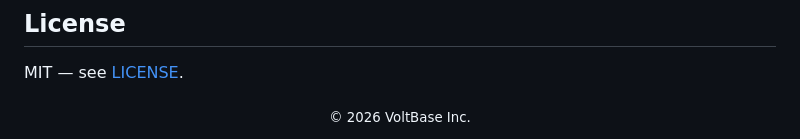
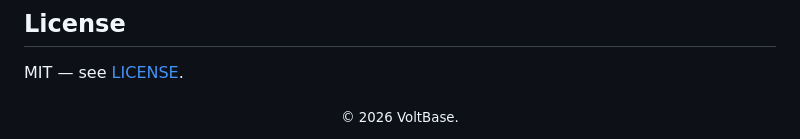
Before and after one commit to wushu75/Voltbase, a Markdown page: README.md, the part around the change. GitHub-like rendering.

Commit message:
Update copyright notice in README.md

```diff
--- a/README.md
+++ b/README.md
@@ -199,5 +199,5 @@ No.
 MIT — see [LICENSE](LICENSE).
 
 <div align="center">
-<sub>© 2026 VoltBase Inc.</sub>
+<sub>© 2026 VoltBase.</sub>
 </div>
```
